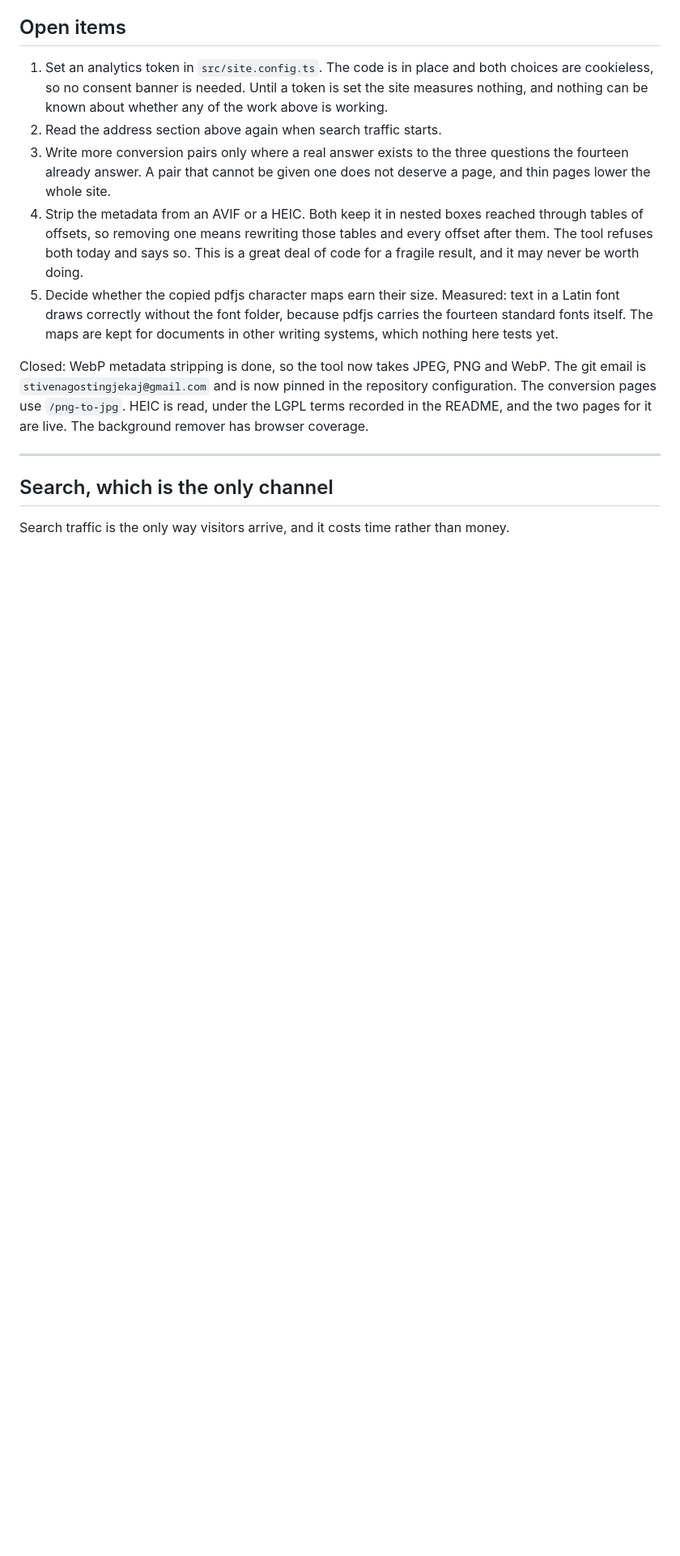
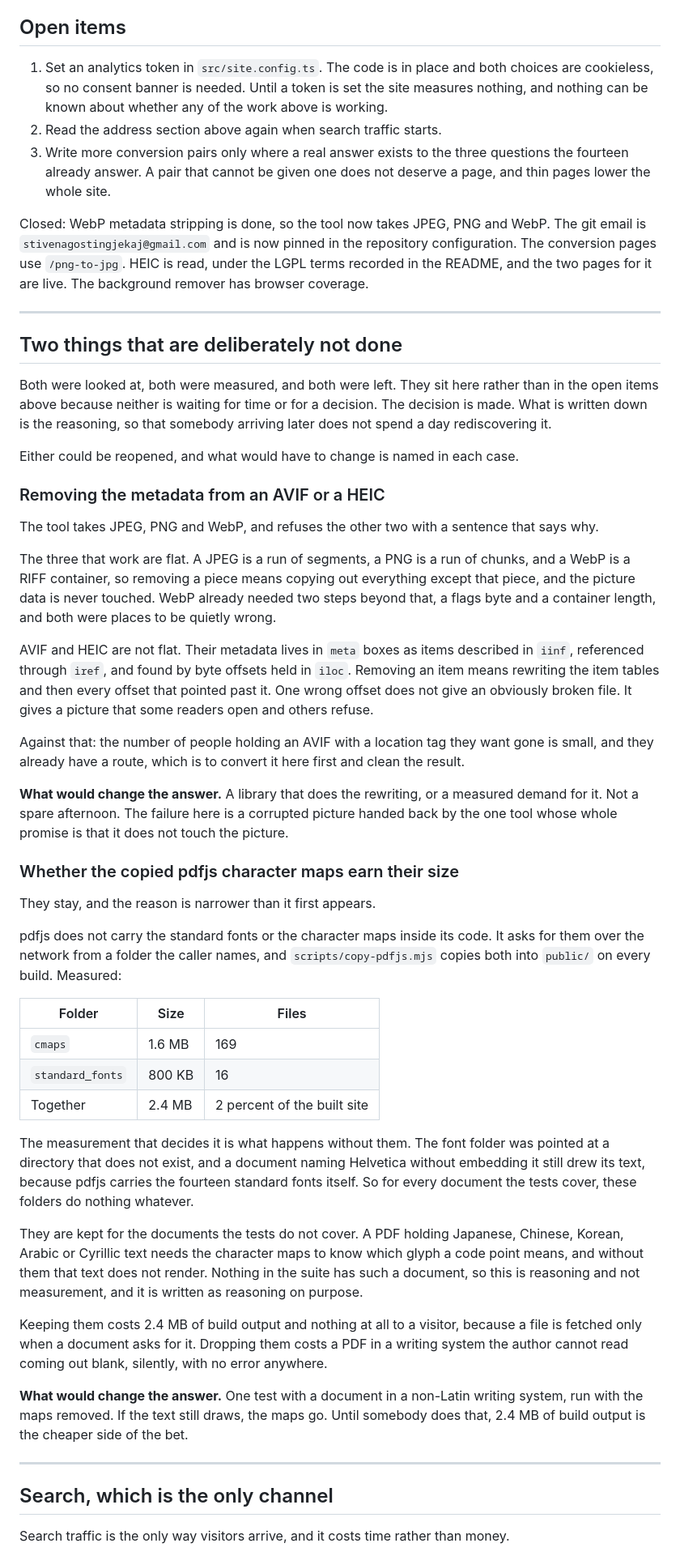
Before and after one commit to Stiven-Gjekaj/BitSmith, a Markdown page: docs/milestones.md, the part around the change. Shown at 81% size. Drawn GitHub-style; blank space fills up the shorter version.

Commit message:
docs: write up the two things that are deliberately not done
Removing the metadata from an AVIF or a HEIC, and whether the copied pdfjs
character maps earn their size. Both were looked at and both were left, so
they move out of the open items, which are things still waiting on somebody.
These are not waiting. The decision is made and the reasoning is what needed
recording.

Each says what was measured, what the cost of the choice is, and what would
have to change to reopen it. The pdfjs entry carries the numbers: 2.4 MB
across 185 files, two percent of the built site, fetched only when a document
asks for one, and doing nothing at all for any document the tests cover.

It also says plainly which half of that entry is reasoning rather than
measurement. Nothing here has a PDF in a non-Latin writing system, so the case
for keeping the maps is argued and not proven, and a reader should know which
they are being given.

```diff
--- a/docs/milestones.md
+++ b/docs/milestones.md
@@ -261,21 +261,85 @@ limit is over a million.
 3. Write more conversion pairs only where a real answer exists to the three
    questions the fourteen already answer. A pair that cannot be given one does
    not deserve a page, and thin pages lower the whole site.
-4. Strip the metadata from an AVIF or a HEIC. Both keep it in nested boxes
-   reached through tables of offsets, so removing one means rewriting those
-   tables and every offset after them. The tool refuses both today and says
-   so. This is a great deal of code for a fragile result, and it may never be
-   worth doing.
-5. Decide whether the copied pdfjs character maps earn their size. Measured:
-   text in a Latin font draws correctly without the font folder, because pdfjs
-   carries the fourteen standard fonts itself. The maps are kept for documents
-   in other writing systems, which nothing here tests yet.
 
 Closed: WebP metadata stripping is done, so the tool now takes JPEG, PNG and
 WebP. The git email is `stivenagostingjekaj@gmail.com` and is now pinned in
 the repository configuration. The conversion pages use `/png-to-jpg`. HEIC is
 read, under the LGPL terms recorded in the README, and the two pages for it
 are live. The background remover has browser coverage.
+
+---
+
+## Two things that are deliberately not done
+
+Both were looked at, both were measured, and both were left. They sit here
+rather than in the open items above because neither is waiting for time or for
+a decision. The decision is made. What is written down is the reasoning, so
+that somebody arriving later does not spend a day rediscovering it.
+
+Either could be reopened, and what would have to change is named in each case.
+
+### Removing the metadata from an AVIF or a HEIC
+
+The tool takes JPEG, PNG and WebP, and refuses the other two with a sentence
+that says why.
+
+The three that work are flat. A JPEG is a run of segments, a PNG is a run of
+chunks, and a WebP is a RIFF container, so removing a piece means copying out
+everything except that piece, and the picture data is never touched. WebP
+already needed two steps beyond that, a flags byte and a container length, and
+both were places to be quietly wrong.
+
+AVIF and HEIC are not flat. Their metadata lives in `meta` boxes as items
+described in `iinf`, referenced through `iref`, and found by byte offsets held
+in `iloc`. Removing an item means rewriting the item tables and then every
+offset that pointed past it. One wrong offset does not give an obviously
+broken file. It gives a picture that some readers open and others refuse.
+
+Against that: the number of people holding an AVIF with a location tag they
+want gone is small, and they already have a route, which is to convert it here
+first and clean the result.
+
+**What would change the answer.** A library that does the rewriting, or a
+measured demand for it. Not a spare afternoon. The failure here is a corrupted
+picture handed back by the one tool whose whole promise is that it does not
+touch the picture.
+
+### Whether the copied pdfjs character maps earn their size
+
+They stay, and the reason is narrower than it first appears.
+
+pdfjs does not carry the standard fonts or the character maps inside its code.
+It asks for them over the network from a folder the caller names, and
+`scripts/copy-pdfjs.mjs` copies both into `public/` on every build. Measured:
+
+| Folder | Size | Files |
+| ------ | ---- | ----- |
+| `cmaps` | 1.6 MB | 169 |
+| `standard_fonts` | 800 KB | 16 |
+| Together | 2.4 MB | 2 percent of the built site |
+
+The measurement that decides it is what happens without them. The font folder
+was pointed at a directory that does not exist, and a document naming
+Helvetica without embedding it still drew its text, because pdfjs carries the
+fourteen standard fonts itself. So for every document the tests cover, these
+folders do nothing whatever.
+
+They are kept for the documents the tests do not cover. A PDF holding
+Japanese, Chinese, Korean, Arabic or Cyrillic text needs the character maps to
+know which glyph a code point means, and without them that text does not
+render. Nothing in the suite has such a document, so this is reasoning and not
+measurement, and it is written as reasoning on purpose.
+
+Keeping them costs 2.4 MB of build output and nothing at all to a visitor,
+because a file is fetched only when a document asks for it. Dropping them
+costs a PDF in a writing system the author cannot read coming out blank,
+silently, with no error anywhere.
+
+**What would change the answer.** One test with a document in a non-Latin
+writing system, run with the maps removed. If the text still draws, the maps
+go. Until somebody does that, 2.4 MB of build output is the cheaper side of
+the bet.
 
 ---
 
```
